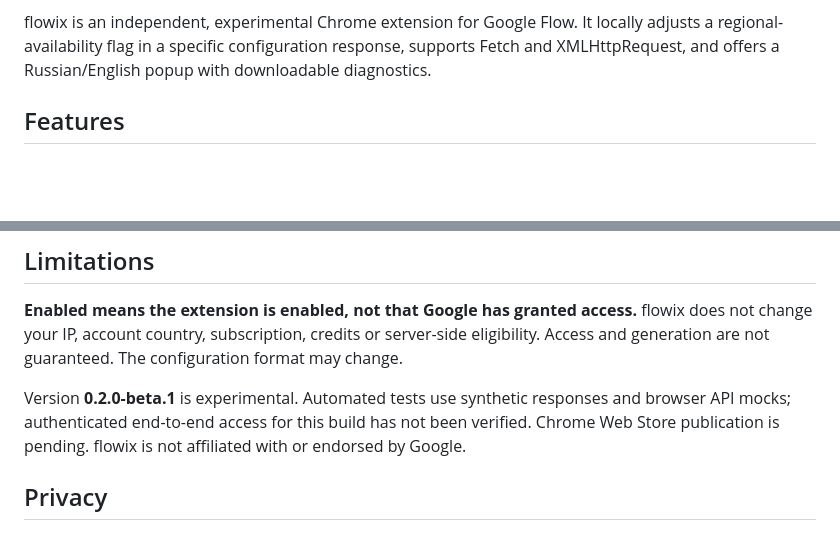
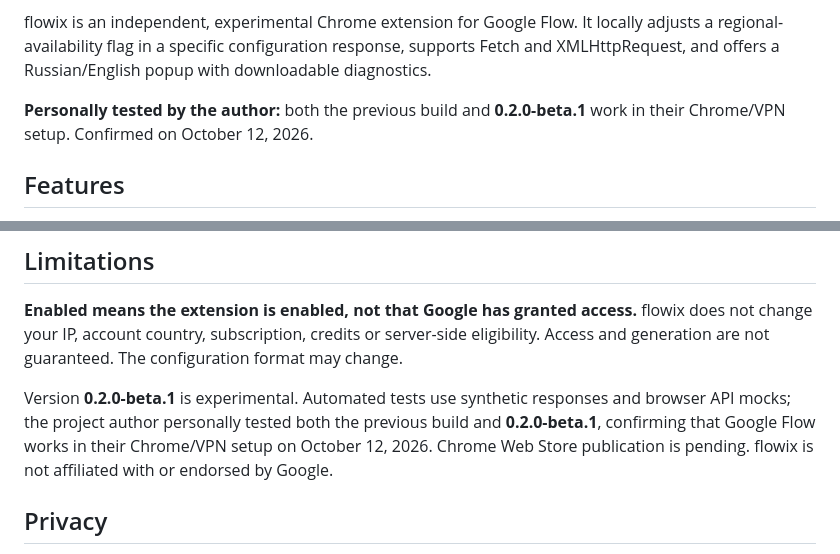
Before and after one commit to skamcore/flowix, a Markdown page: README.en.md, 2 parts joined by grey strips. Drawn GitHub-style; blank space fills up the shorter version.

Commit message:
Document successful personal testing of both builds

```diff
--- a/README.en.md
+++ b/README.en.md
@@ -12,6 +12,8 @@
 **English** · [Русский](README.md)
 
 flowix is an independent, experimental Chrome extension for Google Flow. It locally adjusts a regional-availability flag in a specific configuration response, supports Fetch and XMLHttpRequest, and offers a Russian/English popup with downloadable diagnostics.
+
+**Personally tested by the author:** both the previous build and **0.2.0-beta.1** work in their Chrome/VPN setup. Confirmed on October 12, 2026.
 
 ## Features
 
@@ -36,7 +38,7 @@ For a source checkout, select `extension/`. To update, replace files in the same
 
 **Enabled means the extension is enabled, not that Google has granted access.** flowix does not change your IP, account country, subscription, credits or server-side eligibility. Access and generation are not guaranteed. The configuration format may change.
 
-Version **0.2.0-beta.1** is experimental. Automated tests use synthetic responses and browser API mocks; authenticated end-to-end access for this build has not been verified. Chrome Web Store publication is pending. flowix is not affiliated with or endorsed by Google.
+Version **0.2.0-beta.1** is experimental. Automated tests use synthetic responses and browser API mocks; the project author personally tested both the previous build and **0.2.0-beta.1**, confirming that Google Flow works in their Chrome/VPN setup on October 12, 2026. Chrome Web Store publication is pending. flowix is not affiliated with or endorsed by Google.
 
 ## Privacy
 
```
Also changed, not shown: README.md (+3 -1 lines).
